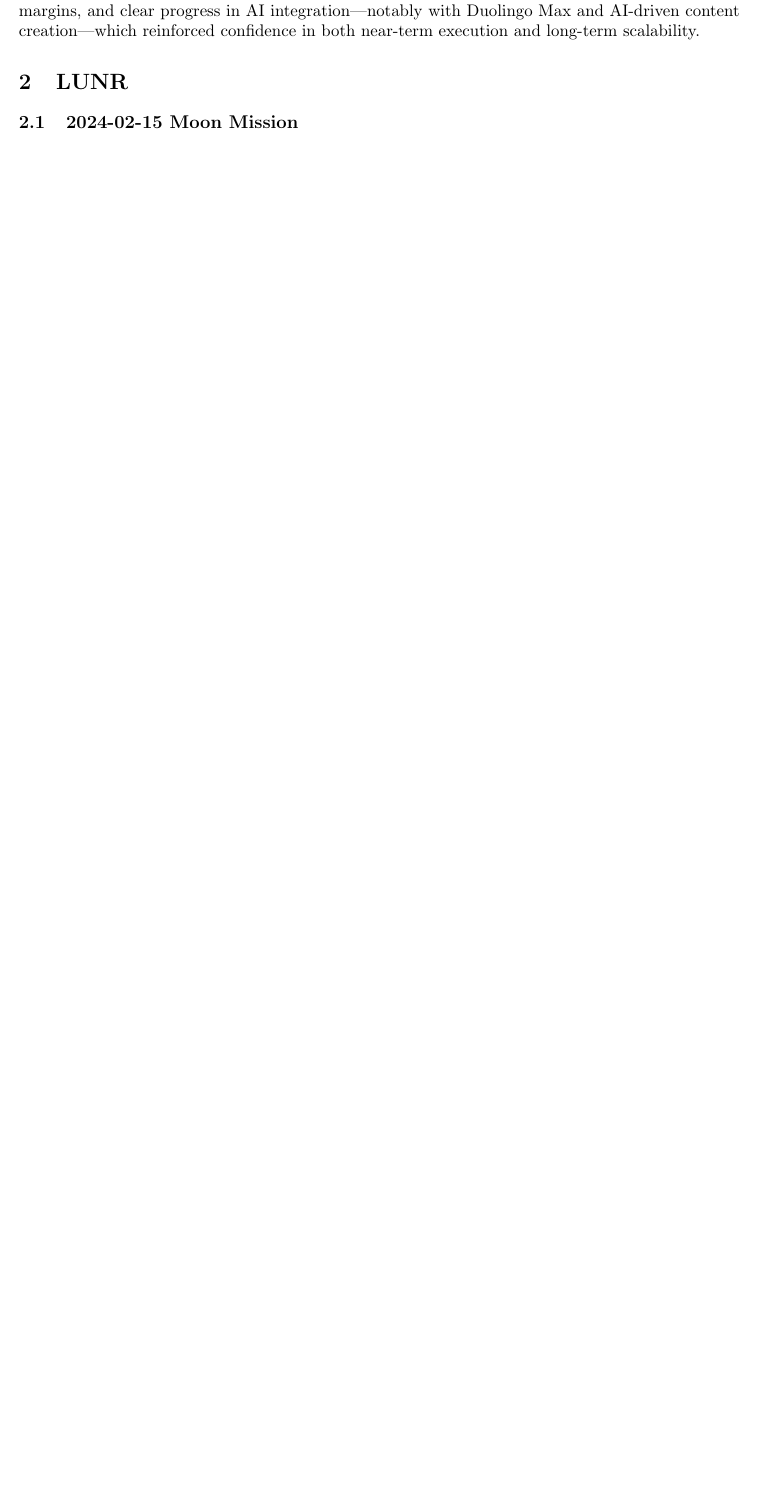
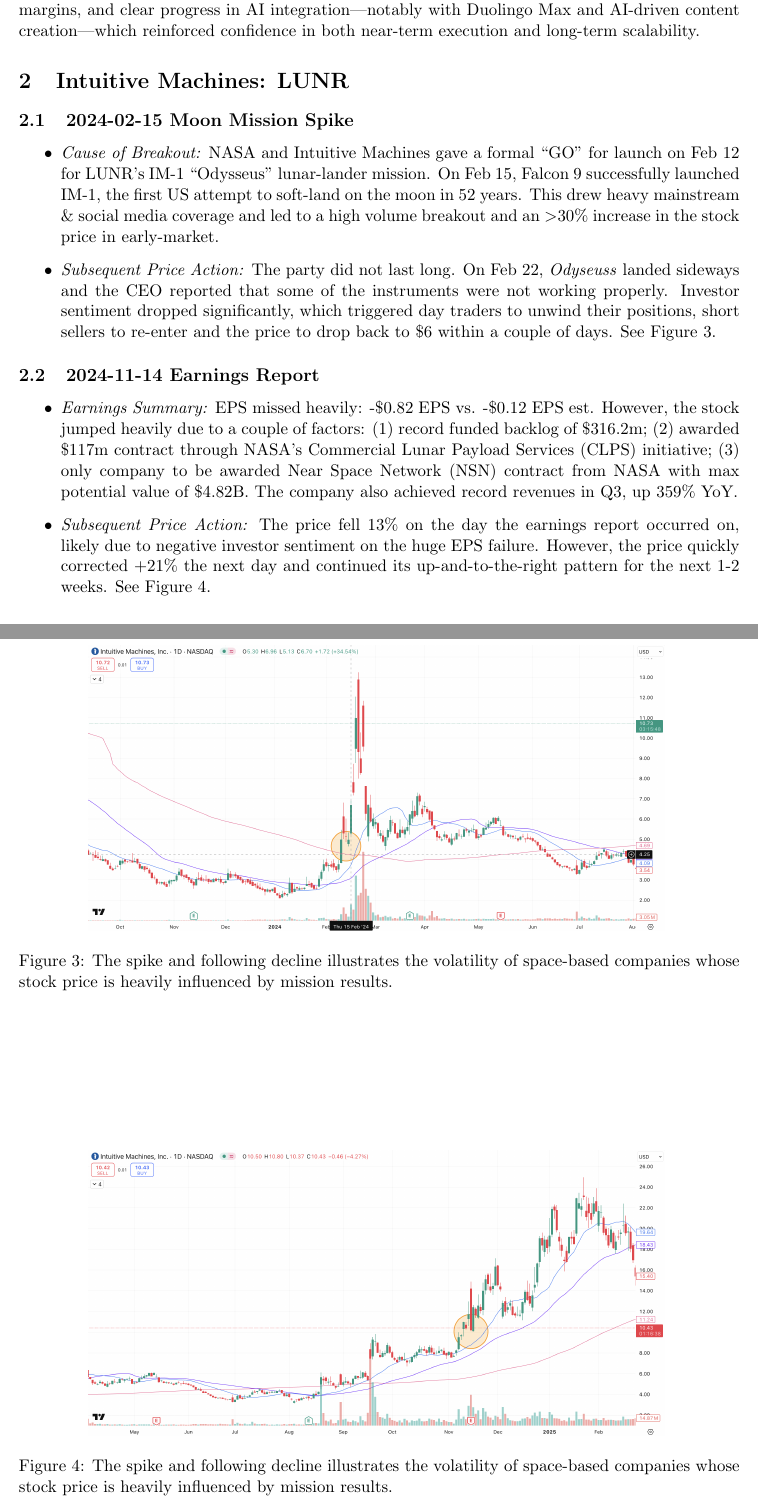
Before and after one commit to njbrown1/latex, a LaTeX document (earningsStudy/earningsStudy.tex): part of page 3 of 3 before the commit and two parts of pages 3 and 4 of 4 after it, the two joined at a grey line, cut so that both start at the same text, the shorter picture padded with empty space. Compiled offline with pdfLaTeX.

Commit message:
almost done with LUNR

```diff
--- a/earningsStudy/earningsStudy.tex
+++ b/earningsStudy/earningsStudy.tex
@@ -44,7 +44,23 @@
             \end{figure}
         \end{itemize}
     \subsection{Pattern}
-        The stock rallied on a rare combination of strong, consistent user and subscriber growth, expanding margins, and clear progress in AI integration—notably with Duolingo Max and AI-driven content creation—which reinforced confidence in both near-term execution and long-term scalability.
-\section{LUNR}
-    \subsection{2024-02-15 Moon Mission}
+        The stock rallied on a rare combination of strong, consistent user and subscriber growth, expanding margins, and clear progress in AI integration—notably with Duolingo Max and AI-driven content creation—which reinforced confidence in both near-term execution and long-term scalability.  \section{Intuitive Machines: LUNR}
+    \subsection{2024-02-15 Moon Mission Spike}
+        \begin{itemize}
+            \item \textit{Cause of Breakout:} NASA and Intuitive Machines gave a formal ``GO'' for launch on Feb 12 for LUNR's IM-1 ``Odysseus'' lunar-lander mission. On Feb 15, Falcon 9 successfully launched IM-1, the first US attempt to soft-land on the moon in 52 years. This drew heavy mainstream \& social media coverage and led to a high volume breakout and an $>$30\% increase in the stock price in early-market.
+            \item \textit{Subsequent Price Action:} The party did not last long. On Feb 22, \textit{Odyseuss} landed sideways and the CEO reported that some of the instruments were not working properly. Investor sentiment dropped significantly, which triggered day traders to unwind their positions, short sellers to re-enter and the price to drop back to \$6 within a couple of days. See Figure 3.
+            \begin{figure}[h]
+                \centering \includegraphics[width=0.8\linewidth]{images/LUNR1.png}
+                \caption{The spike and following decline illustrates the volatility of space-based companies whose stock price is heavily influenced by mission results.}
+            \end{figure}
+        \end{itemize}
+    \subsection{2024-11-14 Earnings Report}
+        \begin{itemize}
+            \item \textit{Earnings Summary:} EPS missed heavily: -\$0.82 EPS vs. -\$0.12 EPS est. However, the stock jumped heavily due to a couple of factors: (1) record funded backlog of \$316.2m; (2) awarded \$117m contract through NASA's Commercial Lunar Payload Services (CLPS) initiative; (3) only company to be awarded Near Space Network (NSN) contract from NASA with max potential value of \$4.82B. The company also achieved record revenues in Q3, up 359\% YoY.
+            \item \textit{Subsequent Price Action:} The price fell 13\% on the day the earnings report occurred on, likely due to negative investor sentiment on the huge EPS failure. However, the price quickly corrected +21\% the next day and continued its up-and-to-the-right pattern for the next 1-2 weeks. See Figure 4.
+            \begin{figure}[h]
+                \centering \includegraphics[width=0.8\linewidth]{images/LUNR2.png}
+                \caption{The spike and following decline illustrates the volatility of space-based companies whose stock price is heavily influenced by mission results.}
+            \end{figure}
+        \end{itemize}
 \end{document}
```
Also changed, not shown: earningsStudy/earningsStudy.pdf, earningsStudy/images/LUNR1.png, earningsStudy/images/LUNR2.png (added), earningsStudy/earningsStudy.tex (4 more changed lines).
